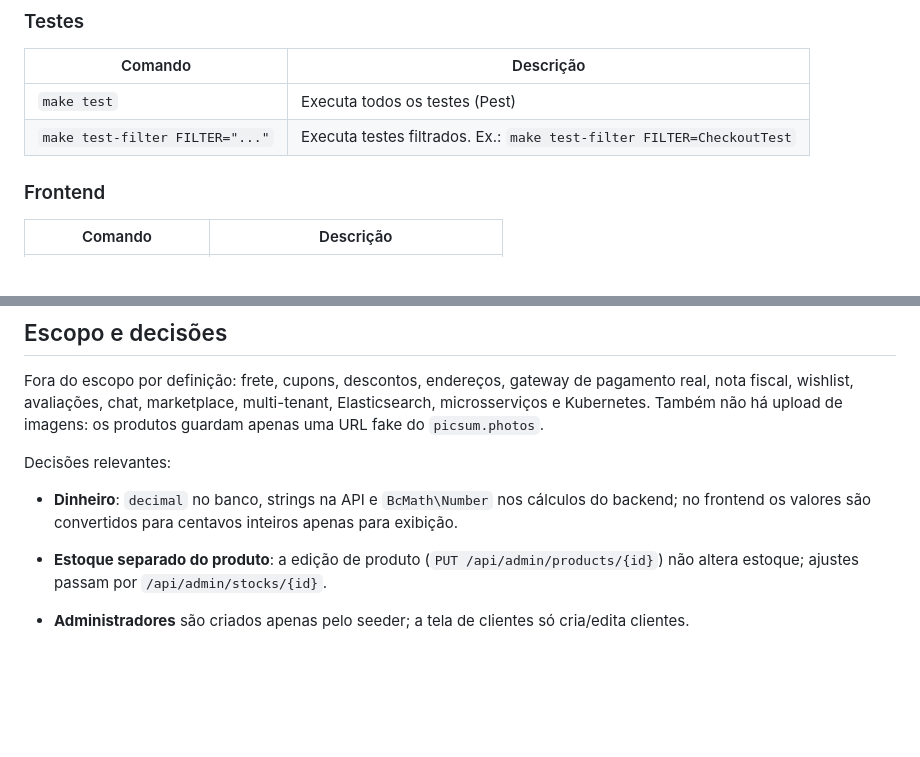
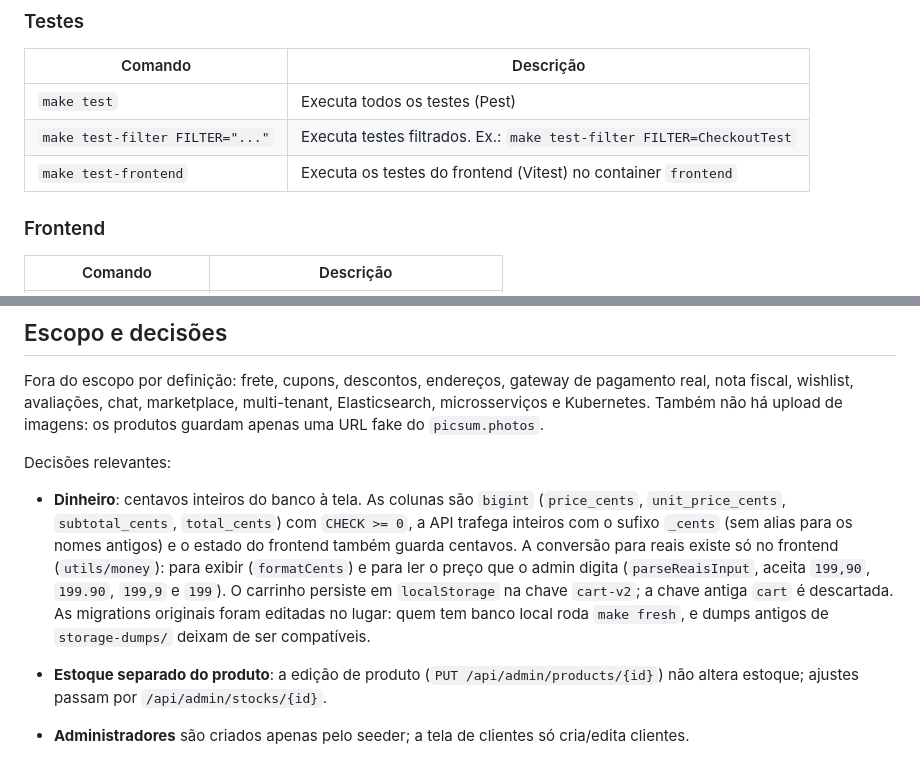
Before and after one commit to diashelter/laravel-module-ecomerce, a Markdown page: README.md, 2 parts joined by grey strips. Rendered like a GitHub page; blank space fills up the shorter version.

```diff
--- a/README.md
+++ b/README.md
@@ -247,6 +247,7 @@ Execute `make` (ou `make help`) para listar todos os comandos.
 | --- | --- |
 | `make test` | Executa todos os testes (Pest) |
 | `make test-filter FILTER="..."` | Executa testes filtrados. Ex.: `make test-filter FILTER=CheckoutTest` |
+| `make test-frontend` | Executa os testes do frontend (Vitest) no container `frontend` |
 
 ### Frontend
 
@@ -627,7 +631,7 @@ Fora do escopo por definição: frete, cupons, descontos, endereços, gateway de
 
 Decisões relevantes:
 
-- **Dinheiro**: `decimal` no banco, strings na API e `BcMath\Number` nos cálculos do backend; no frontend os valores são convertidos para centavos inteiros apenas para exibição.
+- **Dinheiro**: centavos inteiros do banco à tela. As colunas são `bigint` (`price_cents`, `unit_price_cents`, `subtotal_cents`, `total_cents`) com `CHECK >= 0`, a API trafega inteiros com o sufixo `_cents` (sem alias para os nomes antigos) e o estado do frontend também guarda centavos. A conversão para reais existe só no frontend (`utils/money`): para exibir (`formatCents`) e para ler o preço que o admin digita (`parseReaisInput`, aceita `199,90`, `199.90`, `199,9` e `199`). O carrinho persiste em `localStorage` na chave `cart-v2`; a chave antiga `cart` é descartada. As migrations originais foram editadas no lugar: quem tem banco local roda `make fresh`, e dumps antigos de `storage-dumps/` deixam de ser compatíveis.
 - **Estoque separado do produto**: a edição de produto (`PUT /api/admin/products/{id}`) não altera estoque; ajustes passam por `/api/admin/stocks/{id}`.
 - **Administradores** são criados apenas pelo seeder; a tela de clientes só cria/edita clientes.
 - **Módulos** (`app/Modules/<Módulo>`): cada módulo repete a mesma estrutura interna, só com as pastas de que precisa:
```
Also changed, not shown: other parts of README.md (+7 -4 lines).
